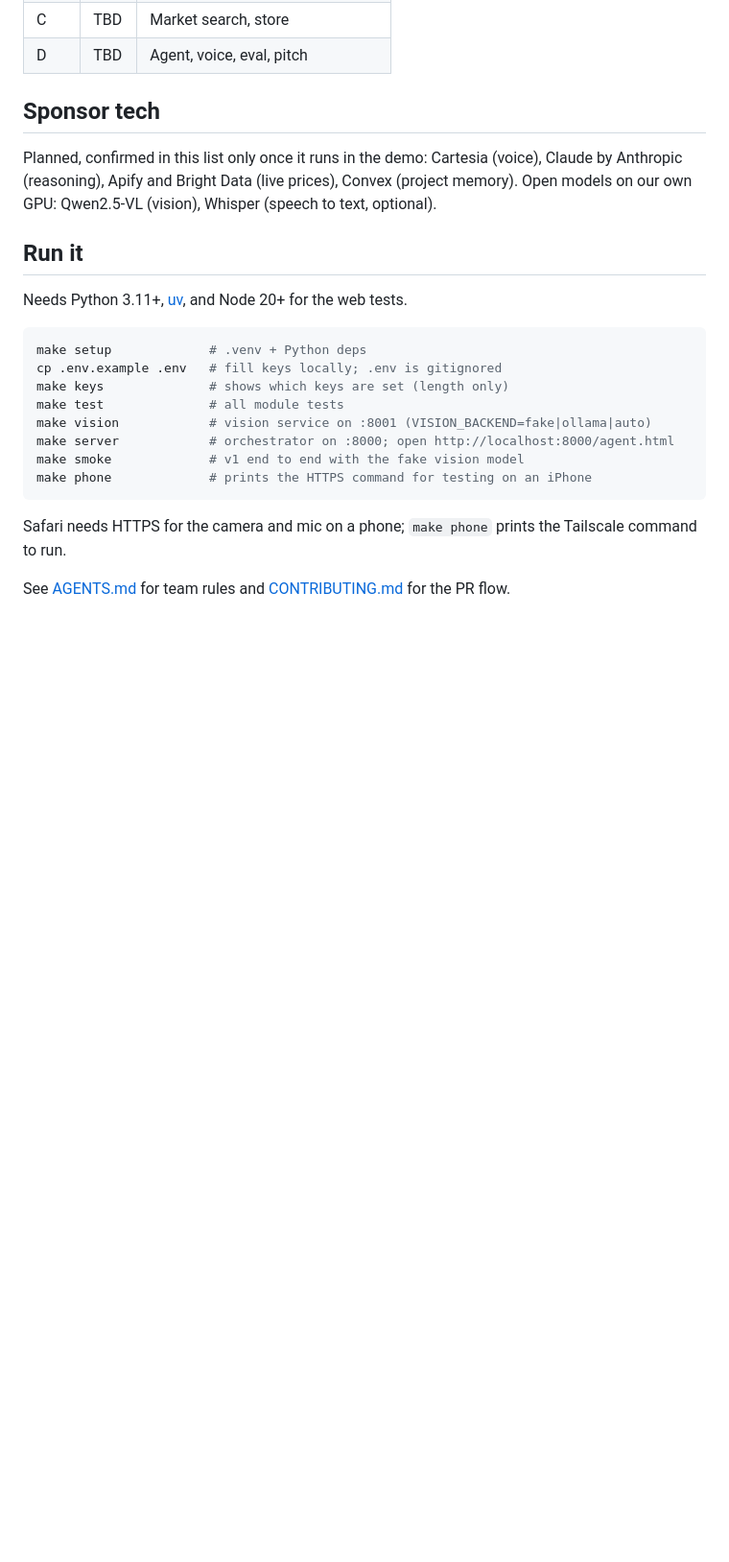
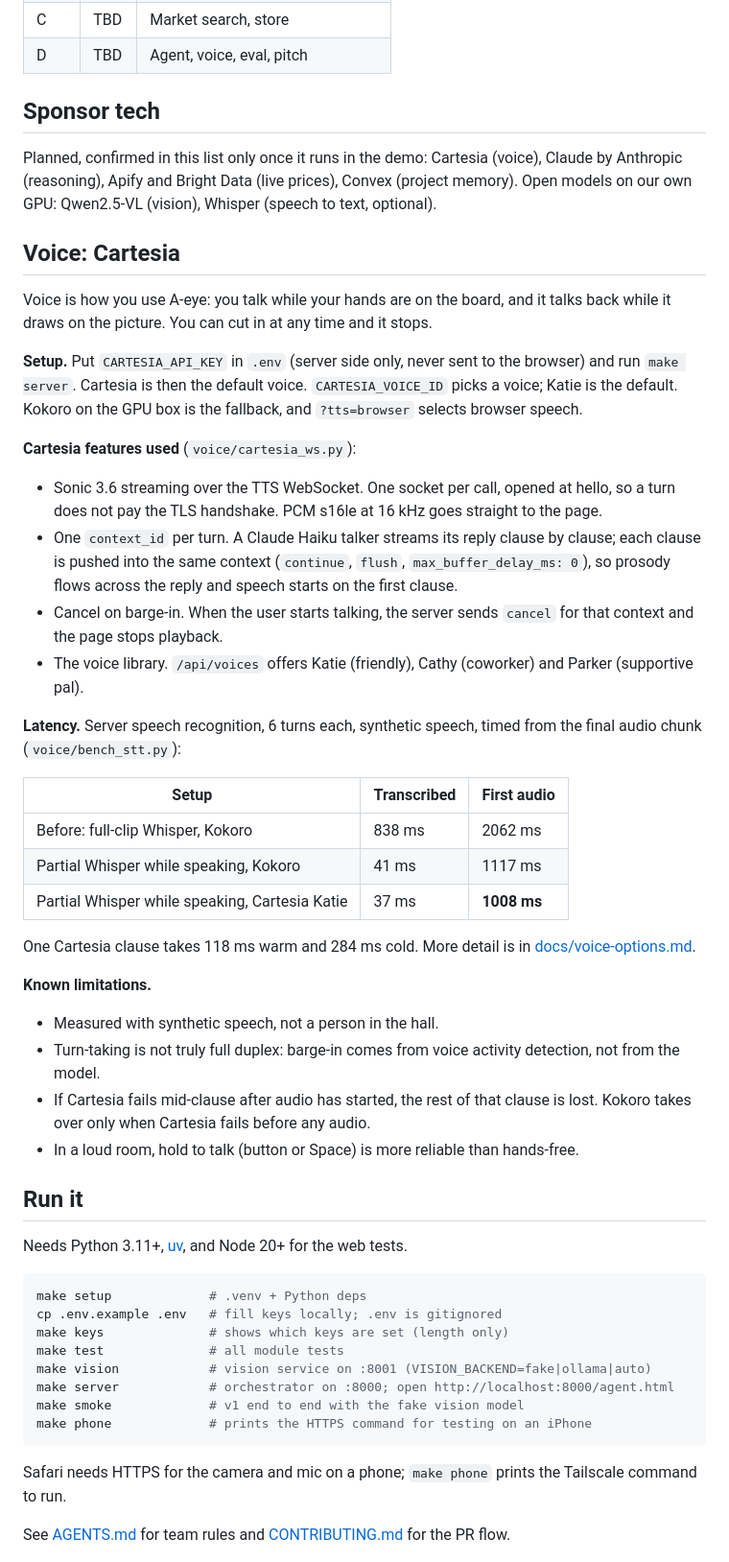
Before and after one commit to minhducvo04/a-eye, a Markdown page: README.md, the part around the change. Shown at 96% size. GitHub-like rendering; blank space fills up the shorter version.

Commit message:
README: Cartesia voice section (setup, features used, latency, limitations)
Co-Authored-By: Claude Opus 5.5 <noreply@anthropic.com>

```diff
--- a/README.md
+++ b/README.md
@@ -111,6 +111,46 @@ Planned, confirmed in this list only once it runs in the demo:
 Cartesia (voice), Claude by Anthropic (reasoning), Apify and Bright Data (live prices), Convex (project memory).
 Open models on our own GPU: Qwen2.5-VL (vision), Whisper (speech to text, optional).
 
+## Voice: Cartesia
+
+Voice is how you use A-eye: you talk while your hands are on the board, and it talks back while it
+draws on the picture. You can cut in at any time and it stops.
+
+**Setup.** Put `CARTESIA_API_KEY` in `.env` (server side only, never sent to the browser) and run
+`make server`. Cartesia is then the default voice. `CARTESIA_VOICE_ID` picks a voice; Katie is the
+default. Kokoro on the GPU box is the fallback, and `?tts=browser` selects browser speech.
+
+**Cartesia features used** (`voice/cartesia_ws.py`):
+- Sonic 3.6 streaming over the TTS WebSocket. One socket per call, opened at hello, so a turn does
+  not pay the TLS handshake. PCM s16le at 16 kHz goes straight to the page.
+- One `context_id` per turn. A Claude Haiku talker streams its reply clause by clause; each clause is
+  pushed into the same context (`continue`, `flush`, `max_buffer_delay_ms: 0`), so prosody flows
+  across the reply and speech starts on the first clause.
+- Cancel on barge-in. When the user starts talking, the server sends `cancel` for that context and
+  the page stops playback.
+- The voice library. `/api/voices` offers Katie (friendly), Cathy (coworker) and Parker (supportive
+  pal).
+
+**Latency.** Server speech recognition, 6 turns each, synthetic speech, timed from the final audio
+chunk (`voice/bench_stt.py`):
+
+| Setup | Transcribed | First audio |
+|---|---|---|
+| Before: full-clip Whisper, Kokoro | 838 ms | 2062 ms |
+| Partial Whisper while speaking, Kokoro | 41 ms | 1117 ms |
+| Partial Whisper while speaking, Cartesia Katie | 37 ms | **1008 ms** |
+
+One Cartesia clause takes 118 ms warm and 284 ms cold. More detail is in
+[docs/voice-options.md](docs/voice-options.md).
+
+**Known limitations.**
+- Measured with synthetic speech, not a person in the hall.
+- Turn-taking is not truly full duplex: barge-in comes from voice activity detection, not from the
+  model.
+- If Cartesia fails mid-clause after audio has started, the rest of that clause is lost. Kokoro
+  takes over only when Cartesia fails before any audio.
+- In a loud room, hold to talk (button or Space) is more reliable than hands-free.
+
 ## Run it
 
 Needs Python 3.11+, [uv](https://github.com/astral-sh/uv), and Node 20+ for the web tests.
```
